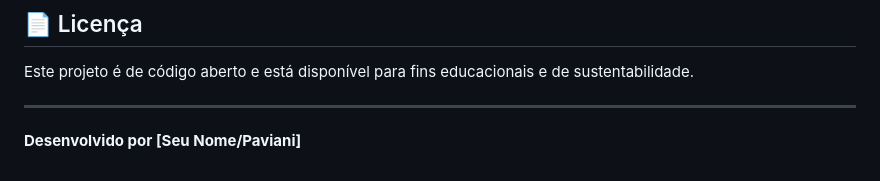
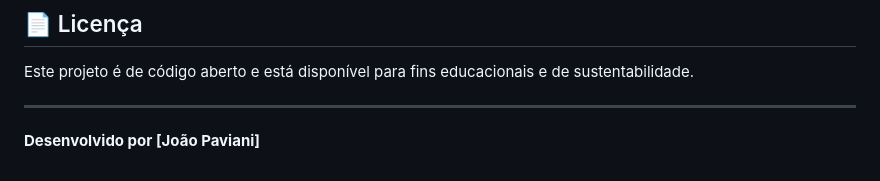
Before and after one commit to Paviani/calculadora-cisterna, a Markdown page: README.md, the part around the change. GitHub-like rendering.

Commit message:
Update developer name in README

```diff
--- a/README.md
+++ b/README.md
@@ -50,4 +50,4 @@ Onde:
 Este projeto é de código aberto e está disponível para fins educacionais e de sustentabilidade.
 
 ---
-**Desenvolvido por [Seu Nome/Paviani]**
+**Desenvolvido por [João Paviani]**
```
